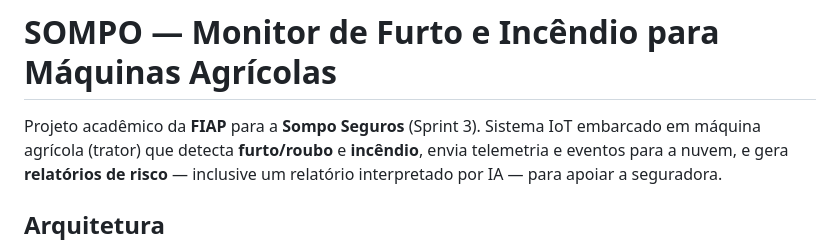
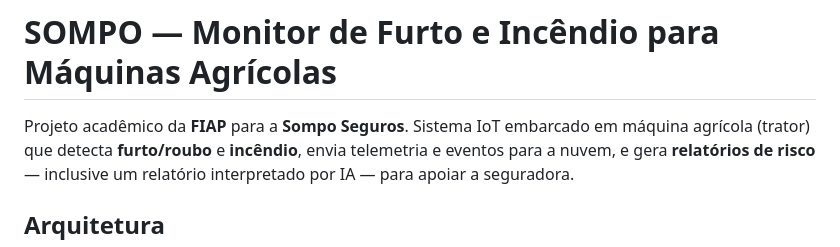
Before and after one commit to terrafelipe/sompo-sprint3, a Markdown page: README.md, the part around the change. Drawn GitHub-style.

Commit message:
Update project description in README
Removed 'Sprint 3' from project description.

```diff
--- a/README.md
+++ b/README.md
@@ -1,6 +1,6 @@
 # SOMPO — Monitor de Furto e Incêndio para Máquinas Agrícolas
 
-Projeto acadêmico da **FIAP** para a **Sompo Seguros** (Sprint 3). Sistema IoT embarcado em
+Projeto acadêmico da **FIAP** para a **Sompo Seguros**. Sistema IoT embarcado em
 máquina agrícola (trator) que detecta **furto/roubo** e **incêndio**, envia telemetria e eventos
 para a nuvem, e gera **relatórios de risco** — inclusive um relatório interpretado por IA — para
 apoiar a seguradora.
```
